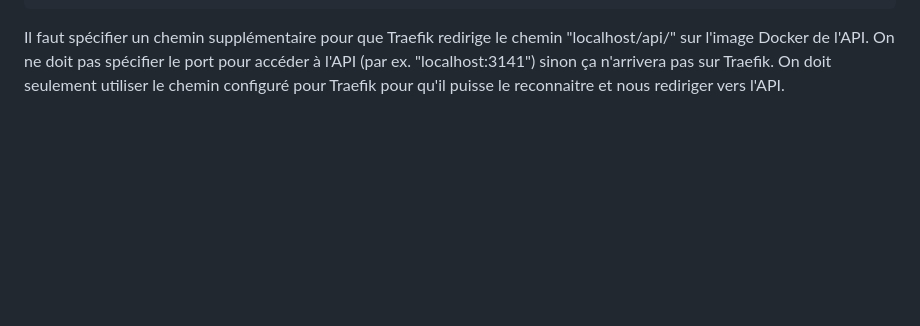
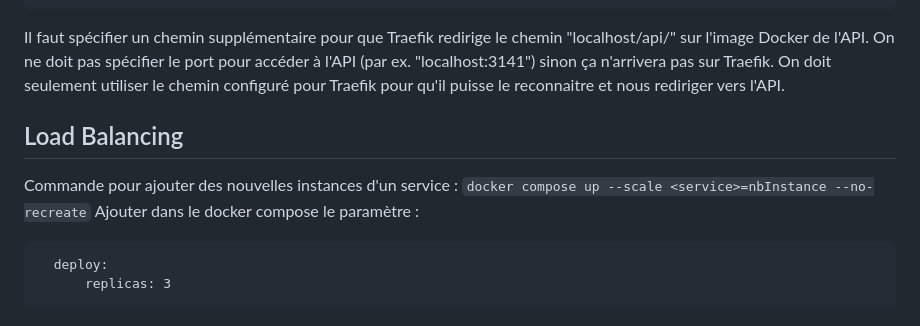
Before and after one commit to GuillaumeDnt2/DAI-Web-Infrastructure, a Markdown page: README.md, the part around the change. Rendered like a GitHub page; blank space fills up the shorter version.

````diff
--- a/README.md
+++ b/README.md
@@ -137,3 +137,12 @@ La commande .rule=Host('localhost') permet de configurer Traefik pour qu'il redi
 ```
 Il faut spécifier un chemin supplémentaire pour que Traefik redirige le chemin "localhost/api/" sur l'image Docker de l'API.
 On ne doit pas spécifier le port pour accéder à l'API (par ex. "localhost:3141") sinon ça n'arrivera pas sur Traefik. On doit seulement utiliser le chemin configuré pour Traefik pour qu'il puisse le reconnaitre et nous rediriger vers l'API.
+
+
+## Load Balancing
+Commande pour ajouter des nouvelles instances d'un service : ```docker compose up --scale <service>=nbInstance --no-recreate```
+Ajouter dans le docker compose le paramètre :
+```
+  deploy:
+      replicas: 3
+```
````
